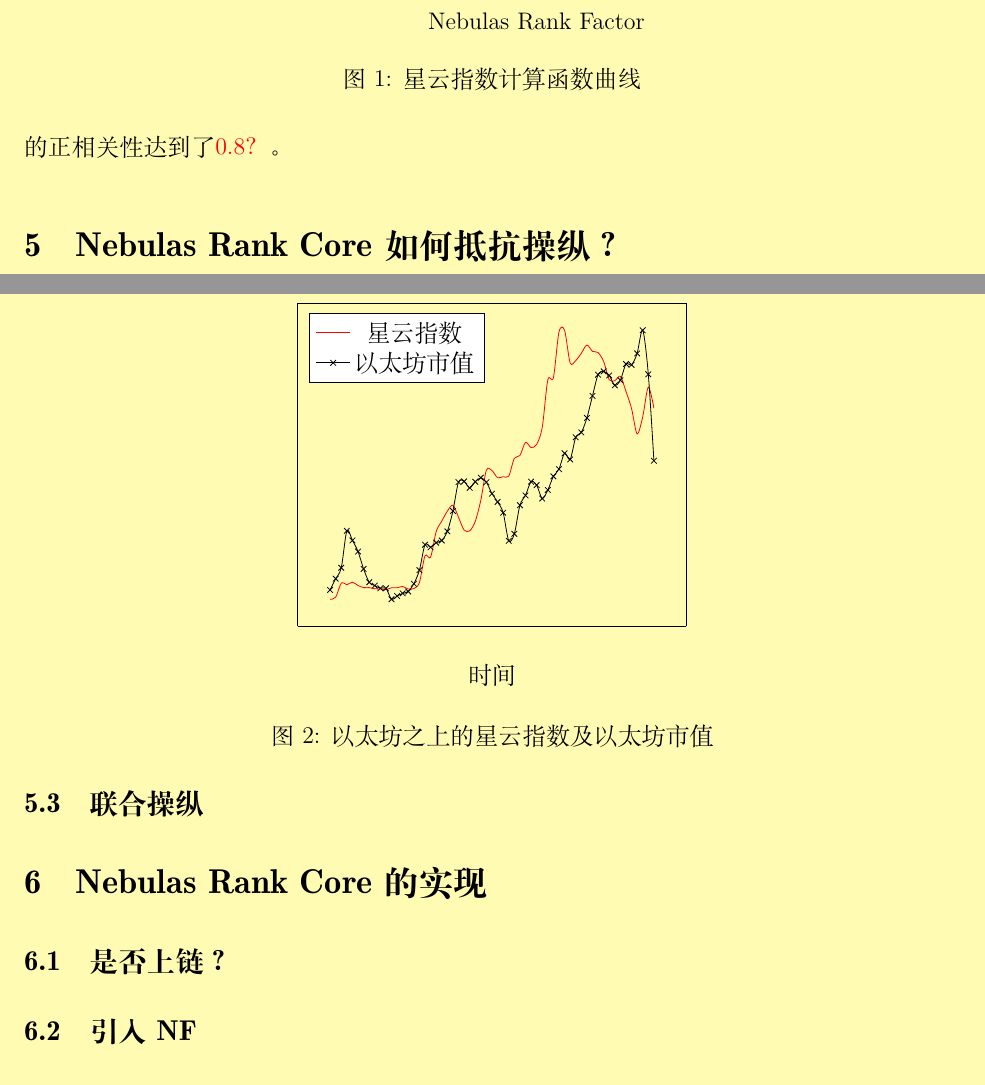
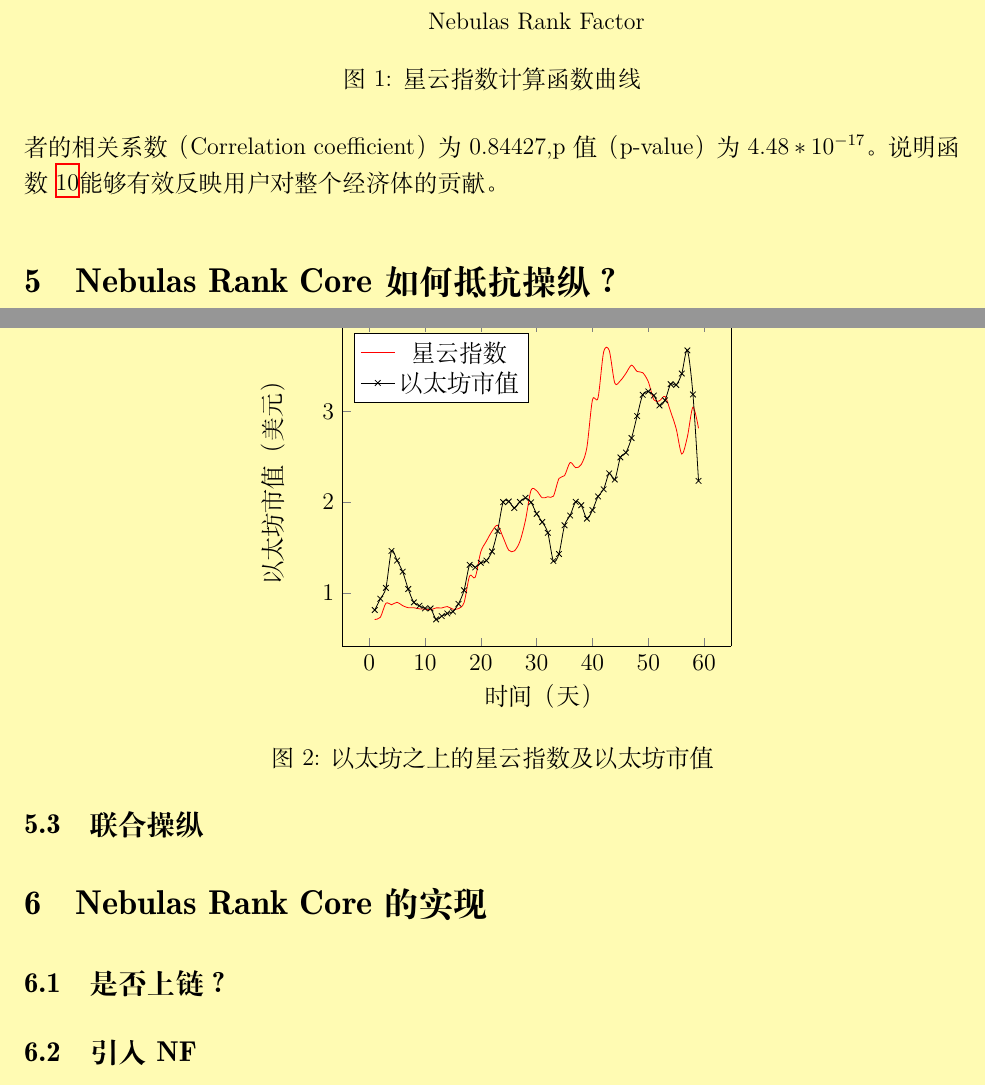
Before and after one commit to nebulasio/nr-report, a LaTeX document (ch/main.tex, which reads ch/core.tex): two parts of pages 10 and 11 of 13, joined at a grey line, cut so that both start at the same text. Compiled offline with XeLaTeX; a missing font is replaced by an installed copy or a similar font.

Commit message:
figure 2 update

```diff
--- a/ch/core.tex
+++ b/ch/core.tex
@@ -124,7 +124,7 @@ ticks=none,axis x line=bottom,axis y line=left,xlabel={Nebulas Rank Factor},
 \noindent 其中，$a, b, c, d$为待定的参数。
 
 为了验证该函数的有效性，我们根据以太坊中的数据，计算了以太坊中地址的星云指数，并根据{\color{red} 计算了星云指数}，
-\reffig{fig-eth-simu}表示了以太坊的市值与星云指数的关系，如图所示，二者的正相关性达到了{\color{red} 0.8？}。
+\reffig{fig-eth-simu}表示了以太坊的市值与星云指数的关系，如图所示，二者的相关系数（Correlation coefficient）为0.84427,p值（p-value）为$4.48*10^{-17}$。说明函数~\ref{eq:rank}能够有效反映用户对整个经济体的贡献。
 
 
 \begin{figure}
@@ -133,18 +133,22 @@ ticks=none,axis x line=bottom,axis y line=left,xlabel={Nebulas Rank Factor},
   \begin{axis}[
   axis y line*=left,
   axis x line=none,
-ticks=none,
-%ylabel={以太坊市值}
+%ticks=none,
+ylabel={以太坊市值（美元）},
+%xtick={0,10,20,30,40,50,60},
+%xlabel={时间（天）}
     ]
 \addplot[smooth, mark=., color=red] table [x=day, y=nr, col sep=comma] {eth_simu.csv};
 \label{plot_one}
 
 \end{axis}
   \begin{axis}[
-ticks=none,
+%ticks=none,
 legend pos=north west,
 %ylabel={星云指数},
-xlabel={时间},
+xlabel={时间（天）},
+xtick={0,10,20,30,40,50,60},
+ytick={1,2},
 axis y line*=right
     ]
     \addlegendimage{/pgfplots/refstyle=plot_one}\addlegendentry{星云指数}
```
